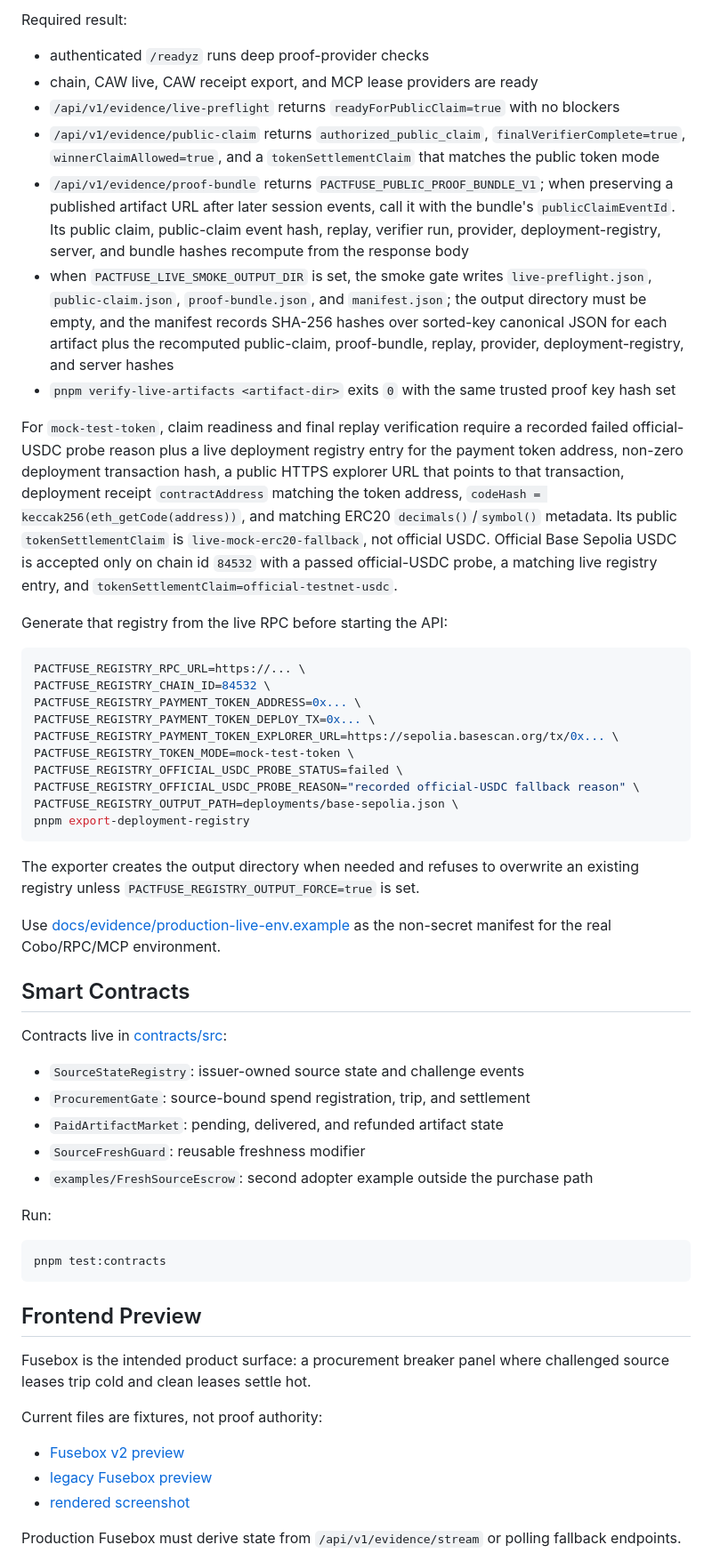
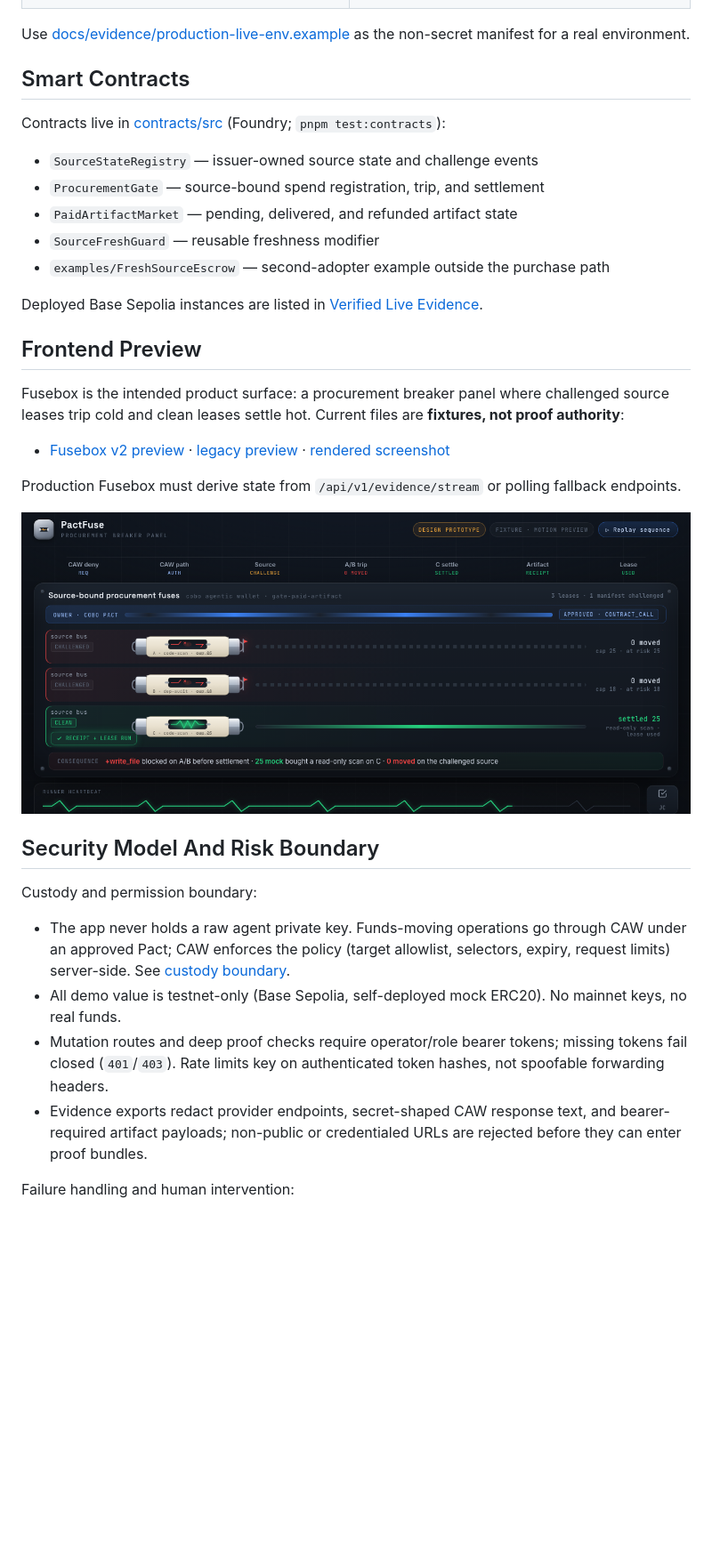
Before and after one commit to beautifulrem/PactFuse, a Markdown page: README.md, the part around one of its changes. Shown at 89% size. Drawn GitHub-style; blank space fills up the shorter version.

````diff
--- a/README.md
+++ b/README.md
@@ -323,58 +307,35 @@ pnpm verify-live-artifacts artifacts/live/0x...
-Required result:
-
-- authenticated `/readyz` runs deep proof-provider checks
-- chain, CAW live, CAW receipt export, and MCP lease providers are ready
-- `/api/v1/evidence/live-preflight` returns `readyForPublicClaim=true` with no blockers
-- `/api/v1/evidence/public-claim` returns `authorized_public_claim`, `finalVerifierComplete=true`, `winnerClaimAllowed=true`, and a `tokenSettlementClaim` that matches the public token mode
-- `/api/v1/evidence/proof-bundle` returns `PACTFUSE_PUBLIC_PROOF_BUNDLE_V1`; when preserving a published artifact URL after later session events, call it with the bundle's `publicClaimEventId`. Its public claim, public-claim event hash, replay, verifier run, provider, deployment-registry, server, and bundle hashes recompute from the response body
-- when `PACTFUSE_LIVE_SMOKE_OUTPUT_DIR` is set, the smoke gate writes `live-preflight.json`, `public-claim.json`, `proof-bundle.json`, and `manifest.json`; the output directory must be empty, and the manifest records SHA-256 hashes over sorted-key canonical JSON for each artifact plus the recomputed public-claim, proof-bundle, replay, provider, deployment-registry, and server hashes
-- `pnpm verify-live-artifacts <artifact-dir>` exits `0` with the same trusted proof key hash set
-
-For `mock-test-token`, claim readiness and final replay verification require a recorded failed official-USDC probe reason plus a live deployment registry entry for the payment token address, non-zero deployment transaction hash, a public HTTPS explorer URL that points to that transaction, deployment receipt `contractAddress` matching the token address, `codeHash = keccak256(eth_getCode(address))`, and matching ERC20 `decimals()`/`symbol()` metadata. Its public `tokenSettlementClaim` is `live-mock-erc20-fallback`, not official USDC. Official Base Sepolia USDC is accepted only on chain id `84532` with a passed official-USDC probe, a matching live registry entry, and `tokenSettlementClaim=official-testnet-usdc`.
-
-Generate that registry from the live RPC before starting the API:
-
-```sh
-PACTFUSE_REGISTRY_RPC_URL=https://... \
-PACTFUSE_REGISTRY_CHAIN_ID=84532 \
-PACTFUSE_REGISTRY_PAYMENT_TOKEN_ADDRESS=0x... \
-PACTFUSE_REGISTRY_PAYMENT_TOKEN_DEPLOY_TX=0x... \
-PACTFUSE_REGISTRY_PAYMENT_TOKEN_EXPLORER_URL=https://sepolia.basescan.org/tx/0x... \
-PACTFUSE_REGISTRY_TOKEN_MODE=mock-test-token \
-PACTFUSE_REGISTRY_OFFICIAL_USDC_PROBE_STATUS=failed \
-PACTFUSE_REGISTRY_OFFICIAL_USDC_PROBE_REASON="recorded official-USDC fallback reason" \
-PACTFUSE_REGISTRY_OUTPUT_PATH=deployments/base-sepolia.json \
-pnpm export-deployment-registry
-```
-
-The exporter creates the output directory when needed and refuses to overwrite an existing registry unless `PACTFUSE_REGISTRY_OUTPUT_FORCE=true` is set.
-
-Use [docs/evidence/production-live-env.example](docs/evidence/production-live-env.example) as the non-secret manifest for the real Cobo/RPC/MCP environment.
+Use [docs/evidence/production-live-env.example](docs/evidence/production-live-env.example) as the non-secret manifest for a real environment.
 
 ## Smart Contracts
 
-Contracts live in [contracts/src](contracts/src):
+Contracts live in [contracts/src](contracts/src) (Foundry; `pnpm test:contracts`):
 
-- `SourceStateRegistry`: issuer-owned source state and challenge events
-- `ProcurementGate`: source-bound spend registration, trip, and settlement
-- `PaidArtifactMarket`: pending, delivered, and refunded artifact state
-- `SourceFreshGuard`: reusable freshness modifier
-- `examples/FreshSourceEscrow`: second adopter example outside the purchase path
+- `SourceStateRegistry` — issuer-owned source state and challenge events
+- `ProcurementGate` — source-bound spend registration, trip, and settlement
+- `PaidArtifactMarket` — pending, delivered, and refunded artifact state
+- `SourceFreshGuard` — reusable freshness modifier
+- `examples/FreshSourceEscrow` — second-adopter example outside the purchase path
 
-Run:
-
-```sh
-pnpm test:contracts
-```
+Deployed Base Sepolia instances are listed in [Verified Live Evidence](#verified-live-evidence).
 
 ## Frontend Preview
 
-Fusebox is the intended product surface: a procurement breaker panel where challenged source leases trip cold and clean leases settle hot.
+Fusebox is the intended product surface: a procurement breaker panel where challenged source leases trip cold and clean leases settle hot. Current files are **fixtures, not proof authority**:
 
-Current files are fixtures, not proof authority:
-
-- [Fusebox v2 preview](apps/fusebox/preview/fusebox-v2/index.html)
-- [legacy Fusebox preview](apps/fusebox/preview/fusebox/index.html)
-- [rendered screenshot](docs/evidence/screenshots/fusebox-v2-prototype.fixture.png)
+- [Fusebox v2 preview](apps/fusebox/preview/fusebox-v2/index.html) · [legacy preview](apps/fusebox/preview/fusebox/index.html) · [rendered screenshot](docs/evidence/screenshots/fusebox-v2-prototype.fixture.png)
 
 Production Fusebox must derive state from `/api/v1/evidence/stream` or polling fallback endpoints.
+
+![Fusebox preview (fixture)](docs/evidence/screenshots/fusebox-v2-prototype.fixture.png)
+
+## Security Model And Risk Boundary
+
+Custody and permission boundary:
+
+- The app never holds a raw agent private key. Funds-moving operations go through CAW under an approved Pact; CAW enforces the policy (target allowlist, selectors, expiry, request limits) server-side. See [custody boundary](docs/evidence/custody.md).
+- All demo value is testnet-only (Base Sepolia, self-deployed mock ERC20). No mainnet keys, no real funds.
+- Mutation routes and deep proof checks require operator/role bearer tokens; missing tokens fail closed (`401`/`403`). Rate limits key on authenticated token hashes, not spoofable forwarding headers.
+- Evidence exports redact provider endpoints, secret-shaped CAW response text, and bearer-required artifact payloads; non-public or credentialed URLs are rejected before they can enter proof bundles.
+
+Failure handling and human intervention:
+
````
Also changed, not shown: other parts of README.md (+199 -229 lines).
